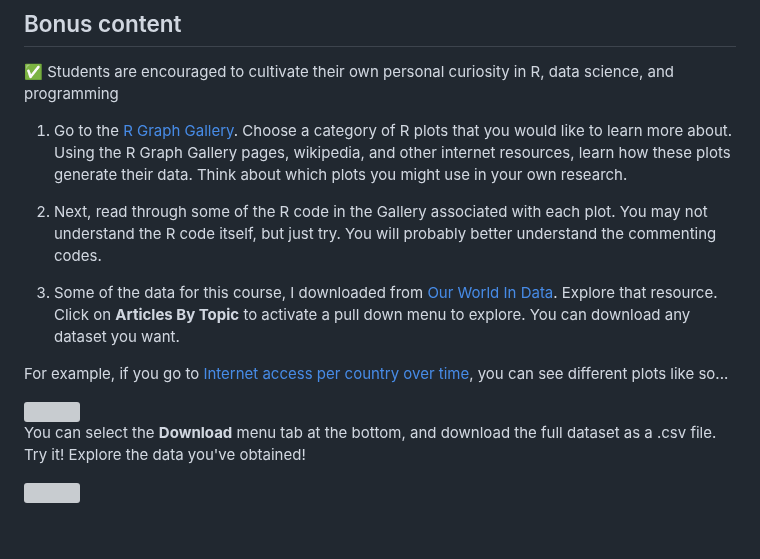
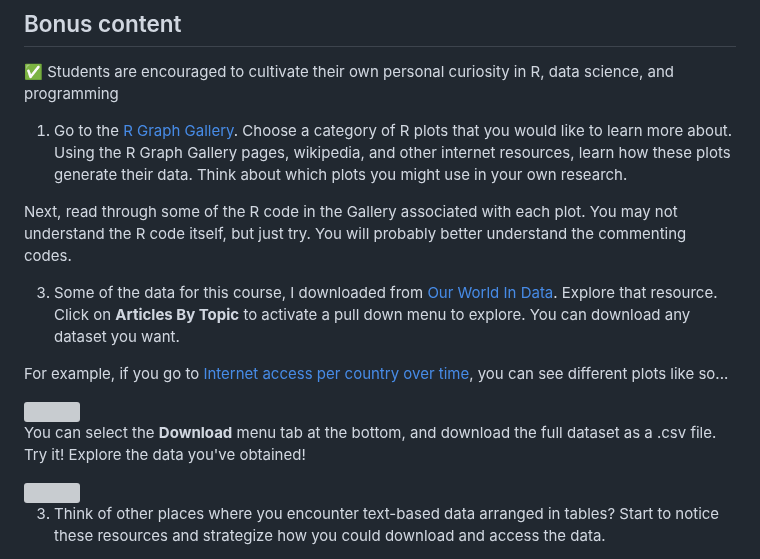
Before and after one commit to Colorado-State-University-CMB/CM580A3-Intro-to-qCMB-2023, a Markdown page: 01_RStudio_ErinNishimura/Assignment 1.md, the part around the change. GitHub-like rendering; blank space fills up the shorter version; grey boxes are pictures that could not be loaded.

```diff
--- a/01_RStudio_ErinNishimura/Assignment 1.md
+++ b/01_RStudio_ErinNishimura/Assignment 1.md
@@ -138,7 +138,7 @@ Let's practice importing some data. Here is a real supplementary dataset that my
 
   1. Go to the [R Graph Gallery](https://www.r-graph-gallery.com/index.html). Choose a category of R plots that you would like to learn more about. Using the R Graph Gallery pages, wikipedia, and other internet resources, learn how these plots generate their data. Think about which plots you might use in your own research.
 
-  2. Next, read through some of the R code in the Gallery associated with each plot. You may not understand the R code itself, but just try. You will probably better understand the commenting codes.
+  Next, read through some of the R code in the Gallery associated with each plot. You may not understand the R code itself, but just try. You will probably better understand the commenting codes.
 
   3. Some of the data for this course, I downloaded from [Our World In Data](https://ourworldindata.org/). Explore that resource. Click on **Articles By Topic** to activate a pull down menu to explore. You can download any dataset you want.
 
@@ -150,3 +150,5 @@ For example, if you go to [Internet access per country over time](https://ourwor
 You can select the **Download** menu tab at the bottom, and download the full dataset as a .csv file. Try it! Explore the data you've obtained!
 
 <img src="webContent/Screen Shot 2023-01-23 at 6.00.16 AM.png" width="600">
+
+  3. Think of other places where you encounter text-based data arranged in tables? Start to notice these resources and strategize how you could download and access the data.
```
